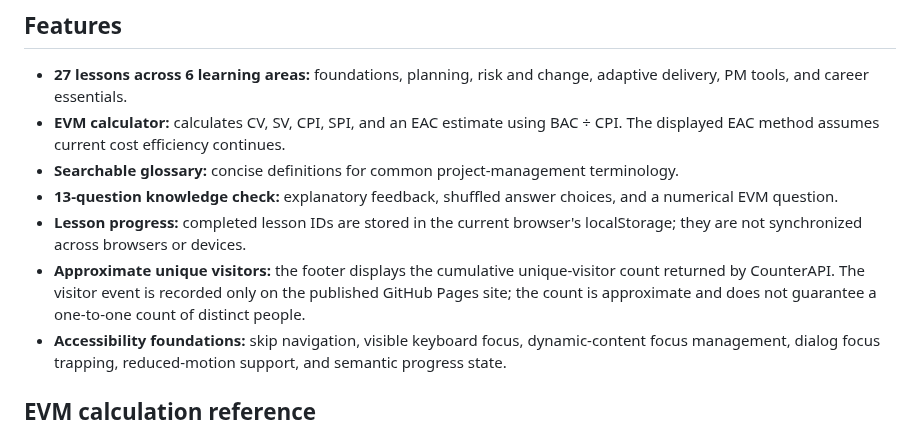
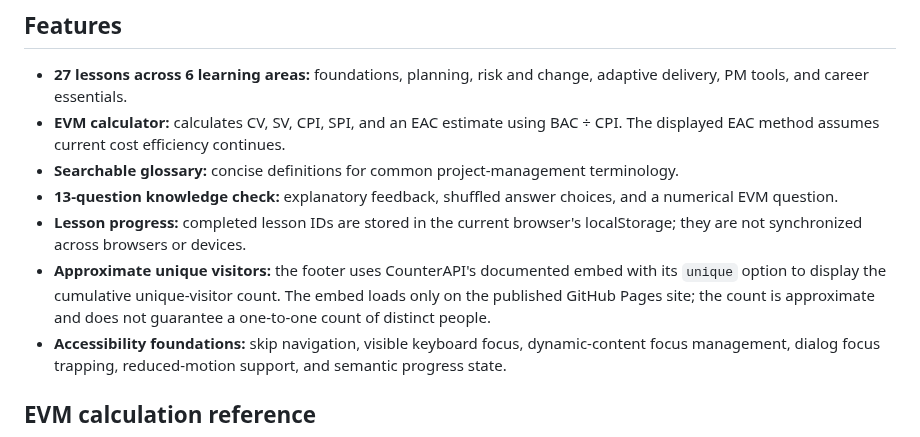
Before and after one commit to Dhananjith1/PM-Academy, a Markdown page: README.md, the part around the change. GitHub-like rendering.

Commit message:
Document official visitor counter embed

```diff
--- a/README.md
+++ b/README.md
@@ -15,7 +15,7 @@ This is an independent, free-to-access introductory learning resource for people
 - **Searchable glossary:** concise definitions for common project-management terminology.
 - **13-question knowledge check:** explanatory feedback, shuffled answer choices, and a numerical EVM question.
 - **Lesson progress:** completed lesson IDs are stored in the current browser's localStorage; they are not synchronized across browsers or devices.
-- **Approximate unique visitors:** the footer displays the cumulative unique-visitor count returned by CounterAPI. The visitor event is recorded only on the published GitHub Pages site; the count is approximate and does not guarantee a one-to-one count of distinct people.
+- **Approximate unique visitors:** the footer uses CounterAPI's documented embed with its `unique` option to display the cumulative unique-visitor count. The embed loads only on the published GitHub Pages site; the count is approximate and does not guarantee a one-to-one count of distinct people.
 - **Accessibility foundations:** skip navigation, visible keyboard focus, dynamic-content focus management, dialog focus trapping, reduced-motion support, and semantic progress state.
 
 ## EVM calculation reference
```
